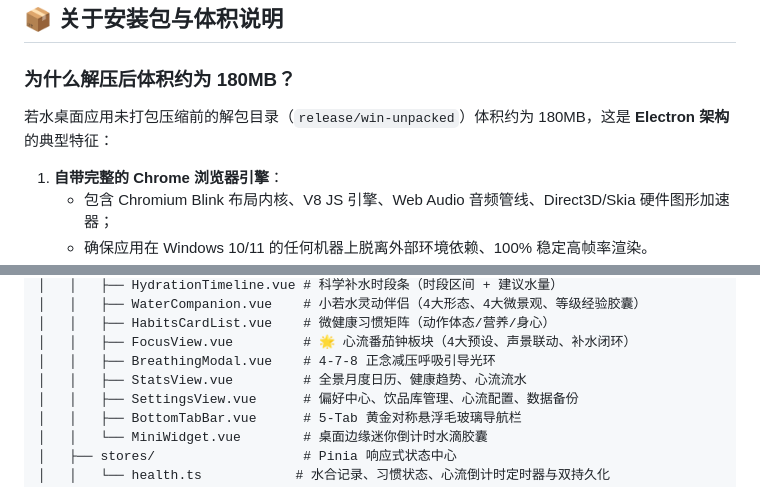
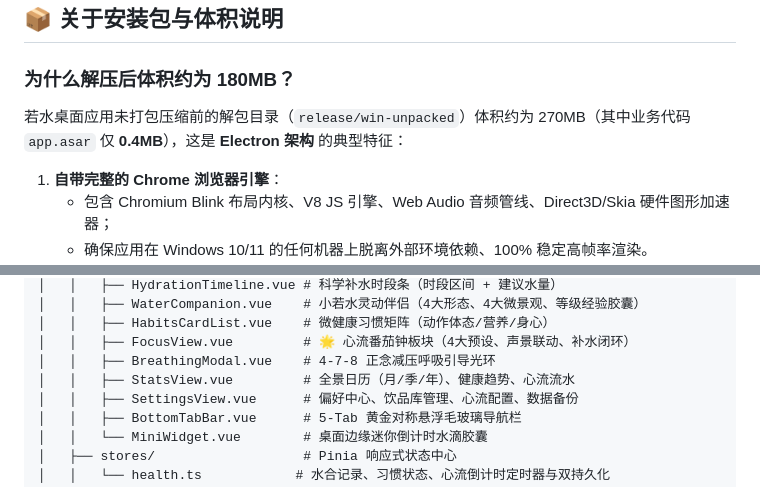
Before and after one commit to HarimaSal/waterManager, a Markdown page: README.md, 2 parts joined by grey strips. GitHub-like rendering.

```diff
--- a/README.md
+++ b/README.md
@@ -163,7 +168,7 @@
 ## 📦 关于安装包与体积说明
 
 ### 为什么解压后体积约为 180MB？
-若水桌面应用未打包压缩前的解包目录（`release/win-unpacked`）体积约为 180MB，这是 **Electron 架构** 的典型特征：
+若水桌面应用未打包压缩前的解包目录（`release/win-unpacked`）体积约为 270MB（其中业务代码 `app.asar` 仅 **0.4MB**），这是 **Electron 架构** 的典型特征：
 1. **自带完整的 Chrome 浏览器引擎**：
    - 包含 Chromium Blink 布局内核、V8 JS 引擎、Web Audio 音频管线、Direct3D/Skia 硬件图形加速器；
    - 确保应用在 Windows 10/11 的任何机器上脱离外部环境依赖、100% 稳定高帧率渲染。
@@ -194,7 +199,7 @@ healthManage/
 │   │   ├── HabitsCardList.vue    # 微健康习惯矩阵（动作体态/营养/身心）
 │   │   ├── FocusView.vue         # 🌟 心流番茄钟板块（4大预设、声景联动、补水闭环）
 │   │   ├── BreathingModal.vue    # 4-7-8 正念减压呼吸引导光环
-│   │   ├── StatsView.vue         # 全景月度日历、健康趋势、心流流水
+│   │   ├── StatsView.vue         # 全景日历（月/季/年）、健康趋势、心流流水
 │   │   ├── SettingsView.vue      # 偏好中心、饮品库管理、心流配置、数据备份
 │   │   ├── BottomTabBar.vue      # 5-Tab 黄金对称悬浮毛玻璃导航栏
 │   │   └── MiniWidget.vue        # 桌面边缘迷你倒计时水滴胶囊
```
Also changed, not shown: other parts of README.md (+13 -2 lines), CHANGELOG.md (added, +36 -0 lines), 产品介绍.md (+2 -2 lines), docs/screenshots/P1.png, docs/screenshots/P2.png, docs/screenshots/P3.png, docs/screenshots/P4.png, docs/screenshots/P5.png, docs/screenshots/P6.png.
